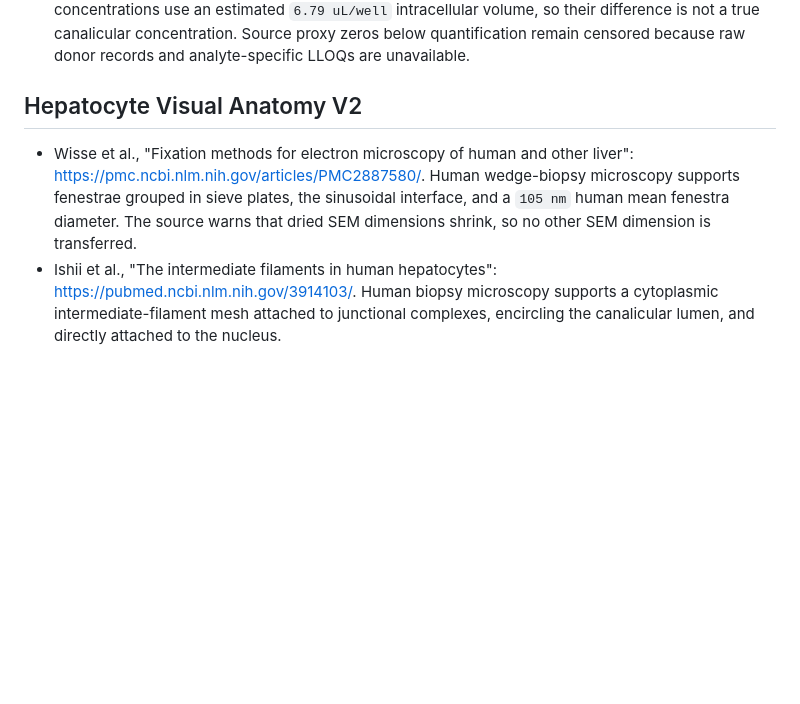
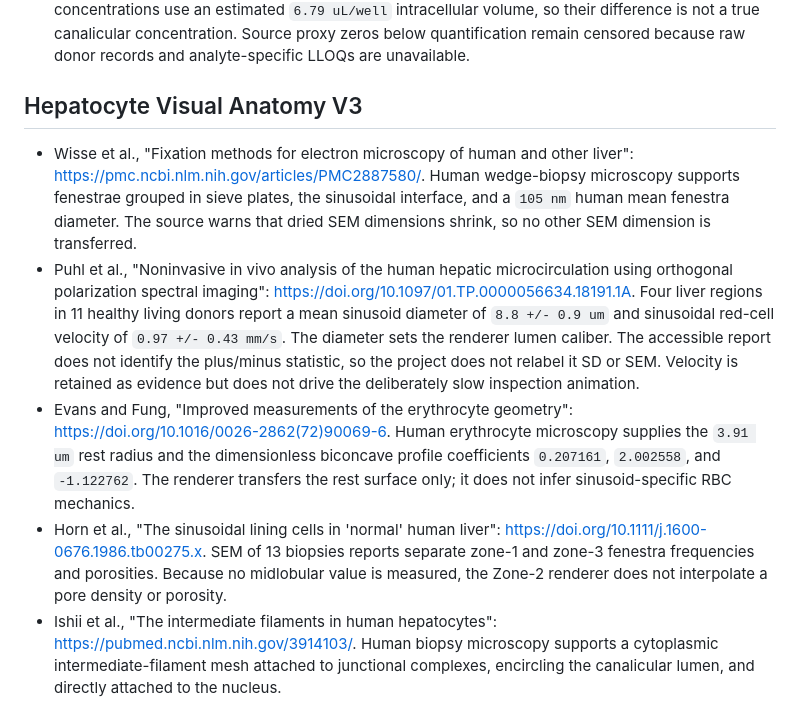
Before and after one commit to veliatees/Cell, a Markdown page: docs/sources.md, the part around the change. Drawn GitHub-style; blank space fills up the shorter version.

```diff
--- a/docs/sources.md
+++ b/docs/sources.md
@@ -813,13 +813,32 @@ engine already models, so rendered atoms and simulated flux describe the same pr
   below quantification remain censored because raw donor records and
   analyte-specific LLOQs are unavailable.
 
-## Hepatocyte Visual Anatomy V2
+## Hepatocyte Visual Anatomy V3
 
 - Wisse et al., "Fixation methods for electron microscopy of human and other
   liver": https://pmc.ncbi.nlm.nih.gov/articles/PMC2887580/. Human wedge-biopsy
   microscopy supports fenestrae grouped in sieve plates, the sinusoidal
   interface, and a `105 nm` human mean fenestra diameter. The source warns that
   dried SEM dimensions shrink, so no other SEM dimension is transferred.
+- Puhl et al., "Noninvasive in vivo analysis of the human hepatic
+  microcirculation using orthogonal polarization spectral imaging":
+  https://doi.org/10.1097/01.TP.0000056634.18191.1A. Four liver regions in 11
+  healthy living donors report a mean sinusoid diameter of `8.8 +/- 0.9 um`
+  and sinusoidal red-cell velocity of `0.97 +/- 0.43 mm/s`. The diameter sets
+  the renderer lumen caliber. The accessible report does not identify the
+  plus/minus statistic, so the project does not relabel it SD or SEM. Velocity
+  is retained as evidence but does not drive the deliberately slow inspection
+  animation.
+- Evans and Fung, "Improved measurements of the erythrocyte geometry":
+  https://doi.org/10.1016/0026-2862(72)90069-6. Human erythrocyte microscopy
+  supplies the `3.91 um` rest radius and the dimensionless biconcave profile
+  coefficients `0.207161`, `2.002558`, and `-1.122762`. The renderer transfers
+  the rest surface only; it does not infer sinusoid-specific RBC mechanics.
+- Horn et al., "The sinusoidal lining cells in 'normal' human liver":
+  https://doi.org/10.1111/j.1600-0676.1986.tb00275.x. SEM of 13 biopsies
+  reports separate zone-1 and zone-3 fenestra frequencies and porosities.
+  Because no midlobular value is measured, the Zone-2 renderer does not
+  interpolate a pore density or porosity.
 - Ishii et al., "The intermediate filaments in human hepatocytes":
   https://pubmed.ncbi.nlm.nih.gov/3914103/. Human biopsy microscopy supports a
   cytoplasmic intermediate-filament mesh attached to junctional complexes,
```
Also changed, not shown: README.md (+1 -0 lines), docs/01-research-index.md (+1 -0 lines), docs/milestones/162-human-sinusoid-cutaway-visual-v1.md (added, +83 -0 lines), docs/images/hepatocyte-hero.png, 4 other files.
